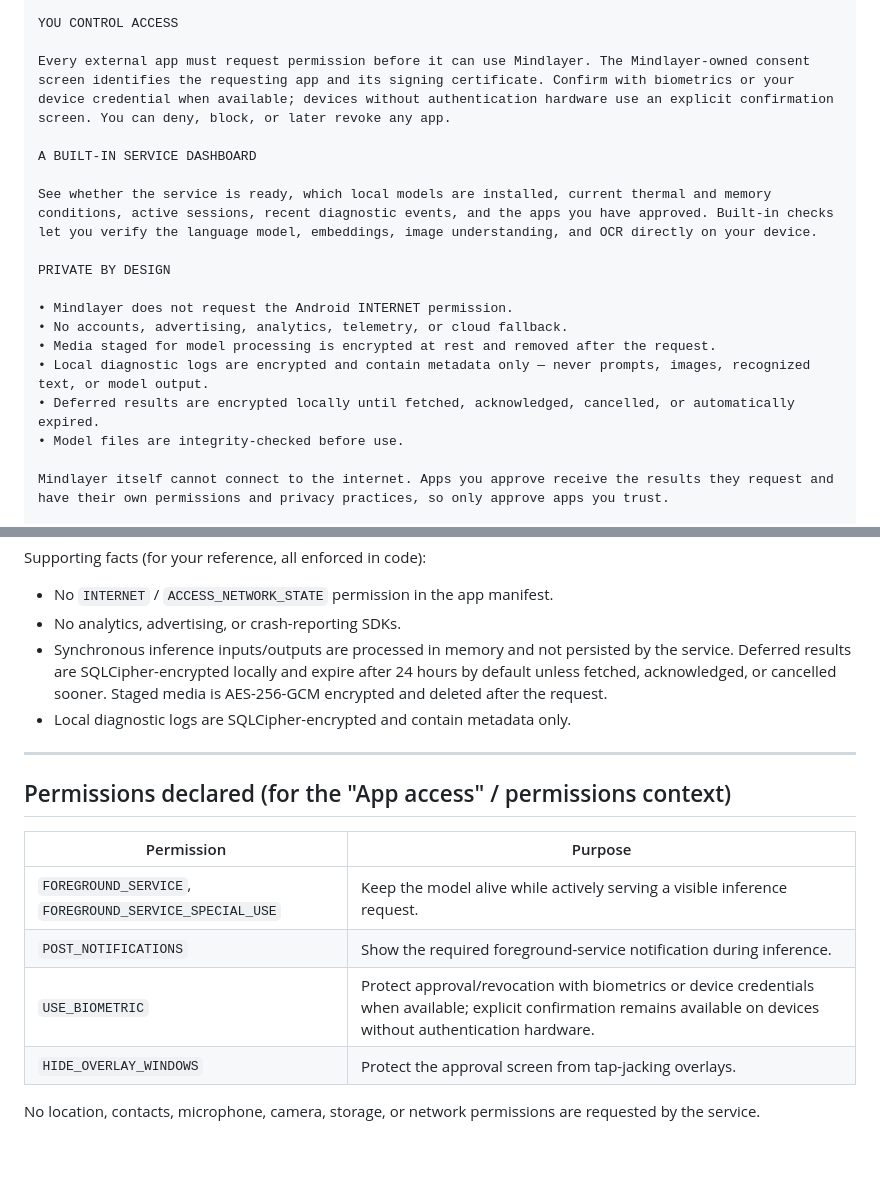
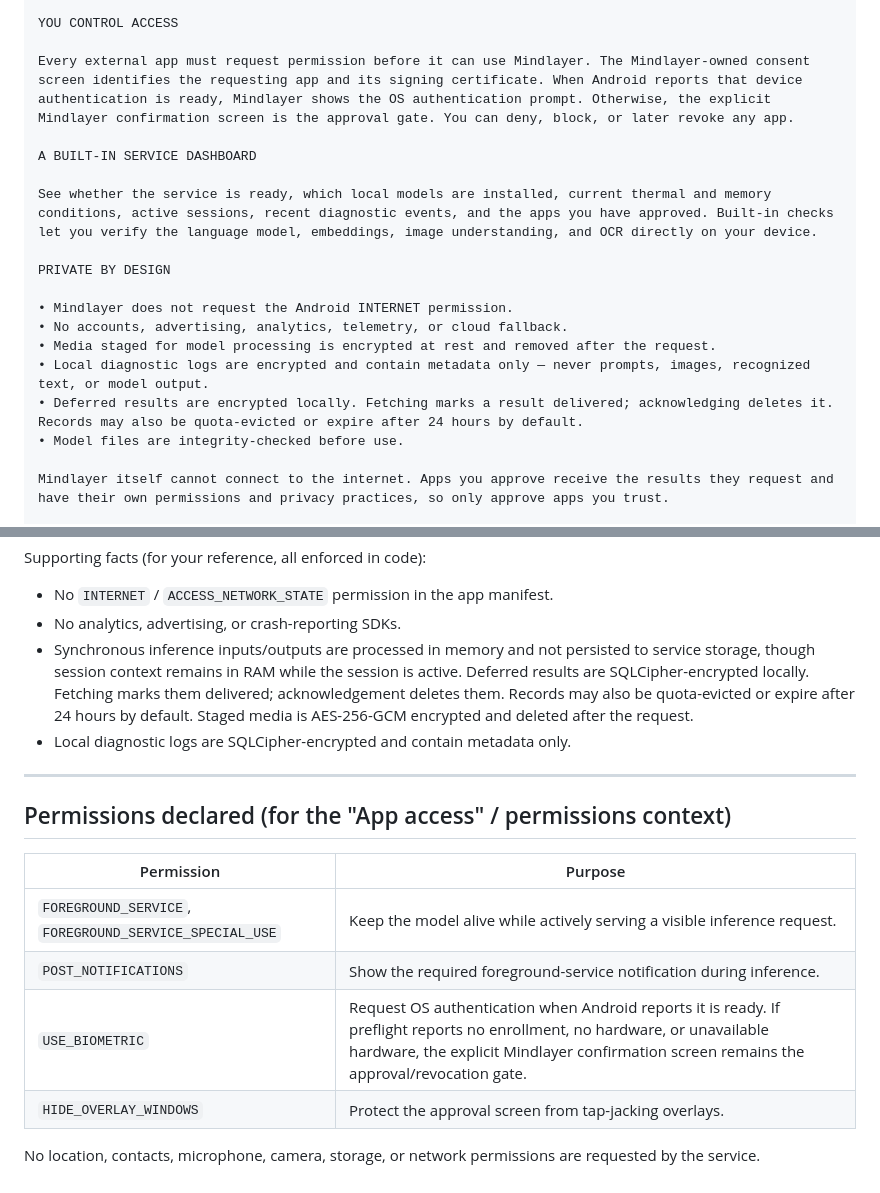
Before and after one commit to adsamcik/Mindlayer, a Markdown page: store-assets/STORE_LISTING.md, 2 parts joined by grey strips. GitHub-like rendering; blank space fills up the shorter version.

Commit message:
fix(play): clarify retention and consent fallback
Co-authored-by: Copilot <223556219+Copilot@users.noreply.github.com>

Copilot-Session: 4b041e74-3587-44ea-96bb-61b7d853017b

```diff
--- a/store-assets/STORE_LISTING.md
+++ b/store-assets/STORE_LISTING.md
@@ -33,7 +33,7 @@ RUN AI ON YOUR PHONE
 
 YOU CONTROL ACCESS
 
-Every external app must request permission before it can use Mindlayer. The Mindlayer-owned consent screen identifies the requesting app and its signing certificate. Confirm with biometrics or your device credential when available; devices without authentication hardware use an explicit confirmation screen. You can deny, block, or later revoke any app.
+Every external app must request permission before it can use Mindlayer. The Mindlayer-owned consent screen identifies the requesting app and its signing certificate. When Android reports that device authentication is ready, Mindlayer shows the OS authentication prompt. Otherwise, the explicit Mindlayer confirmation screen is the approval gate. You can deny, block, or later revoke any app.
 
 A BUILT-IN SERVICE DASHBOARD
 
@@ -45,7 +45,7 @@ PRIVATE BY DESIGN
 • No accounts, advertising, analytics, telemetry, or cloud fallback.
 • Media staged for model processing is encrypted at rest and removed after the request.
 • Local diagnostic logs are encrypted and contain metadata only — never prompts, images, recognized text, or model output.
-• Deferred results are encrypted locally until fetched, acknowledged, cancelled, or automatically expired.
+• Deferred results are encrypted locally. Fetching marks a result delivered; acknowledging deletes it. Records may also be quota-evicted or expire after 24 hours by default.
 • Model files are integrity-checked before use.
 
 Mindlayer itself cannot connect to the internet. Apps you approve receive the results they request and have their own permissions and privacy practices, so only approve apps you trust.
@@ -125,9 +125,11 @@ Supporting facts (for your reference, all enforced in code):
 - No `INTERNET` / `ACCESS_NETWORK_STATE` permission in the app manifest.
 - No analytics, advertising, or crash-reporting SDKs.
 - Synchronous inference inputs/outputs are processed in memory and not persisted
-  by the service. Deferred results are SQLCipher-encrypted locally and expire
-  after 24 hours by default unless fetched, acknowledged, or cancelled sooner.
-  Staged media is AES-256-GCM encrypted and deleted after the request.
+  to service storage, though session context remains in RAM while the session is
+  active. Deferred results are SQLCipher-encrypted locally. Fetching marks them
+  delivered; acknowledgement deletes them. Records may also be quota-evicted or
+  expire after 24 hours by default. Staged media is AES-256-GCM encrypted and
+  deleted after the request.
 - Local diagnostic logs are SQLCipher-encrypted and contain metadata only.
 
 ---
@@ -138,7 +140,7 @@ Supporting facts (for your reference, all enforced in code):
 |---|---|
 | `FOREGROUND_SERVICE`, `FOREGROUND_SERVICE_SPECIAL_USE` | Keep the model alive while actively serving a visible inference request. |
 | `POST_NOTIFICATIONS` | Show the required foreground-service notification during inference. |
-| `USE_BIOMETRIC` | Protect approval/revocation with biometrics or device credentials when available; explicit confirmation remains available on devices without authentication hardware. |
+| `USE_BIOMETRIC` | Request OS authentication when Android reports it is ready. If preflight reports no enrollment, no hardware, or unavailable hardware, the explicit Mindlayer confirmation screen remains the approval/revocation gate. |
 | `HIDE_OVERLAY_WINDOWS` | Protect the approval screen from tap-jacking overlays. |
 
 No location, contacts, microphone, camera, storage, or network permissions are
```
